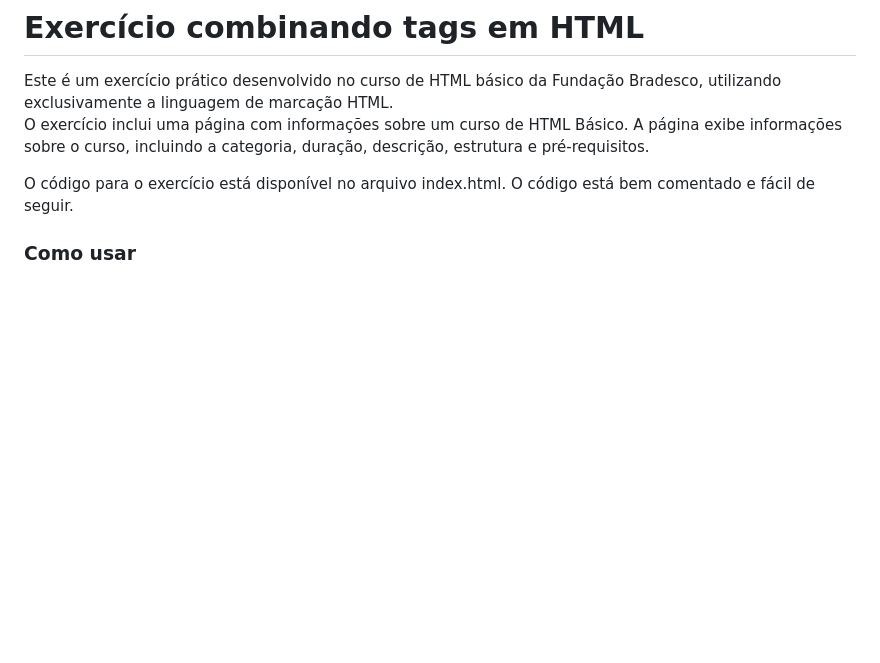
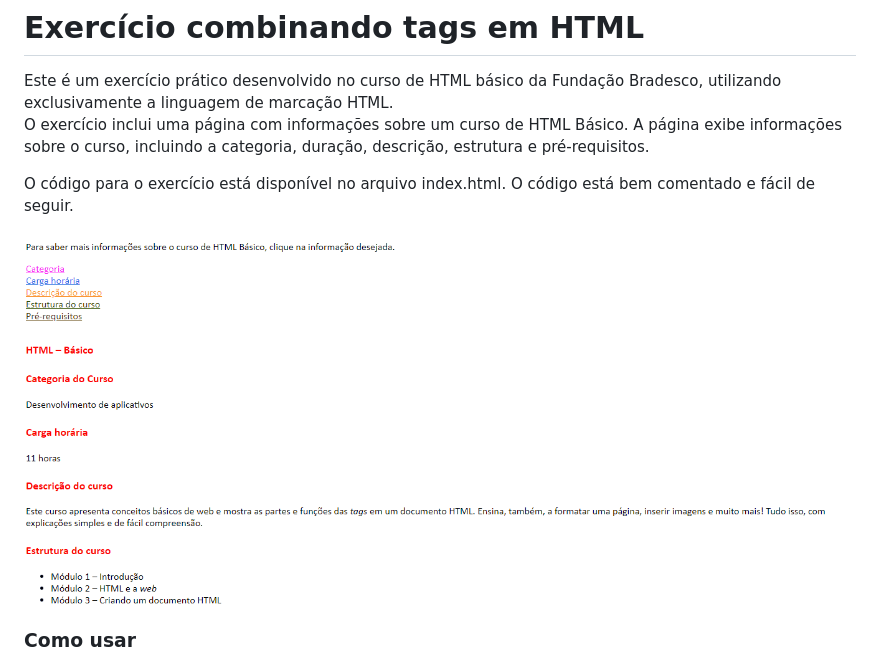
Before and after one commit to Alberesbass/combinando-tags-html, a Markdown page: README.md, the part around the change. GitHub-like rendering; pictures changed too: combinando-tags.gif (added); blank space fills up the shorter version.

Commit message:
✨ feat: Adiciona README.md
Adiciona o arquivo README.md com as informações básicas do projeto.

```diff
--- a/README.md
+++ b/README.md
@@ -6,6 +6,8 @@ A página exibe informações sobre o curso, incluindo a categoria, duração, d
 
 O código para o exercício está disponível no arquivo index.html. O código está bem comentado e fácil de seguir.
 
+<img src="./combinando-tags.gif" alt="gif da tela do projeto">
+
 <h3>Como usar</h3>
 Para visualizar o exercício, clone o repositório para sua máquina local e abra o arquivo index.html em um navegador web.
 
```
